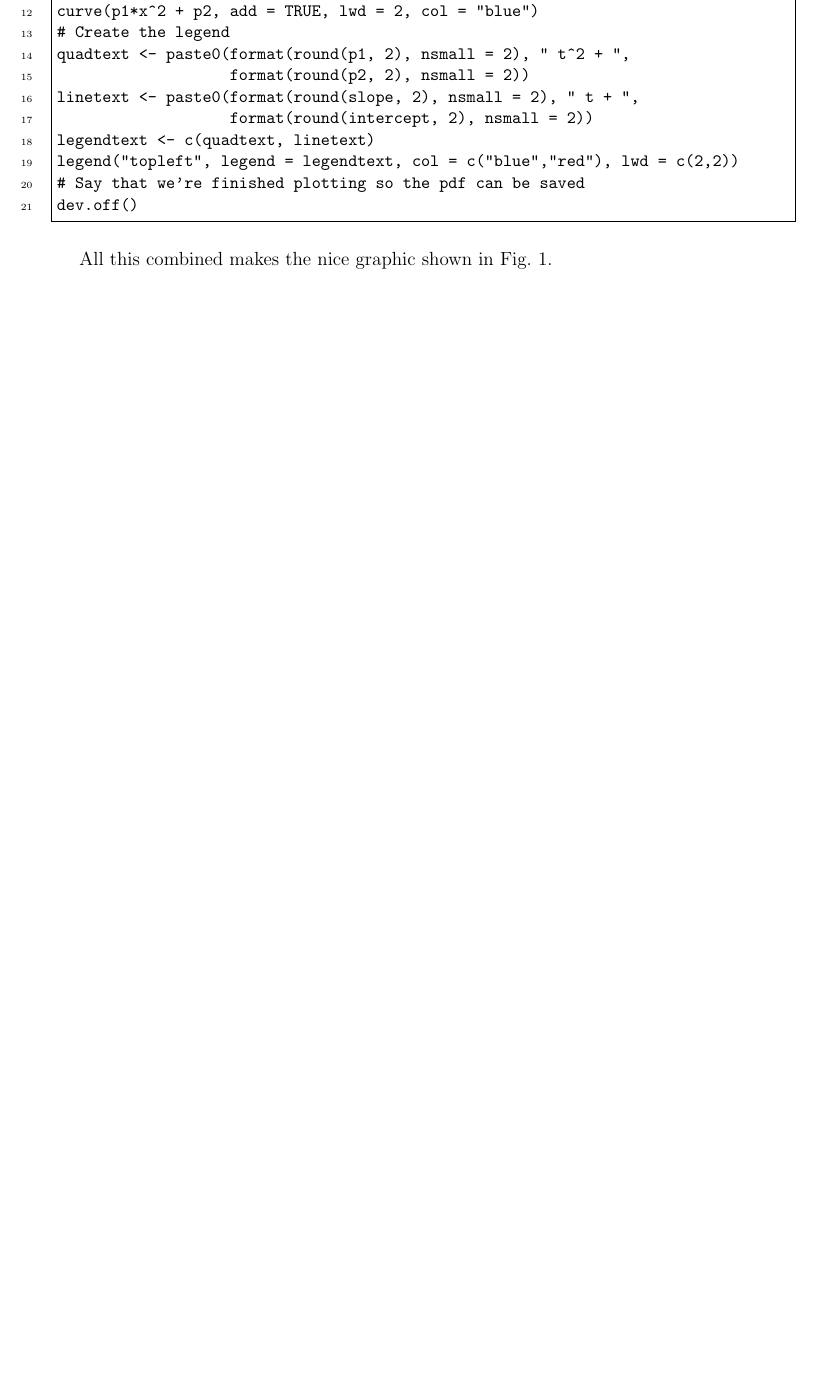
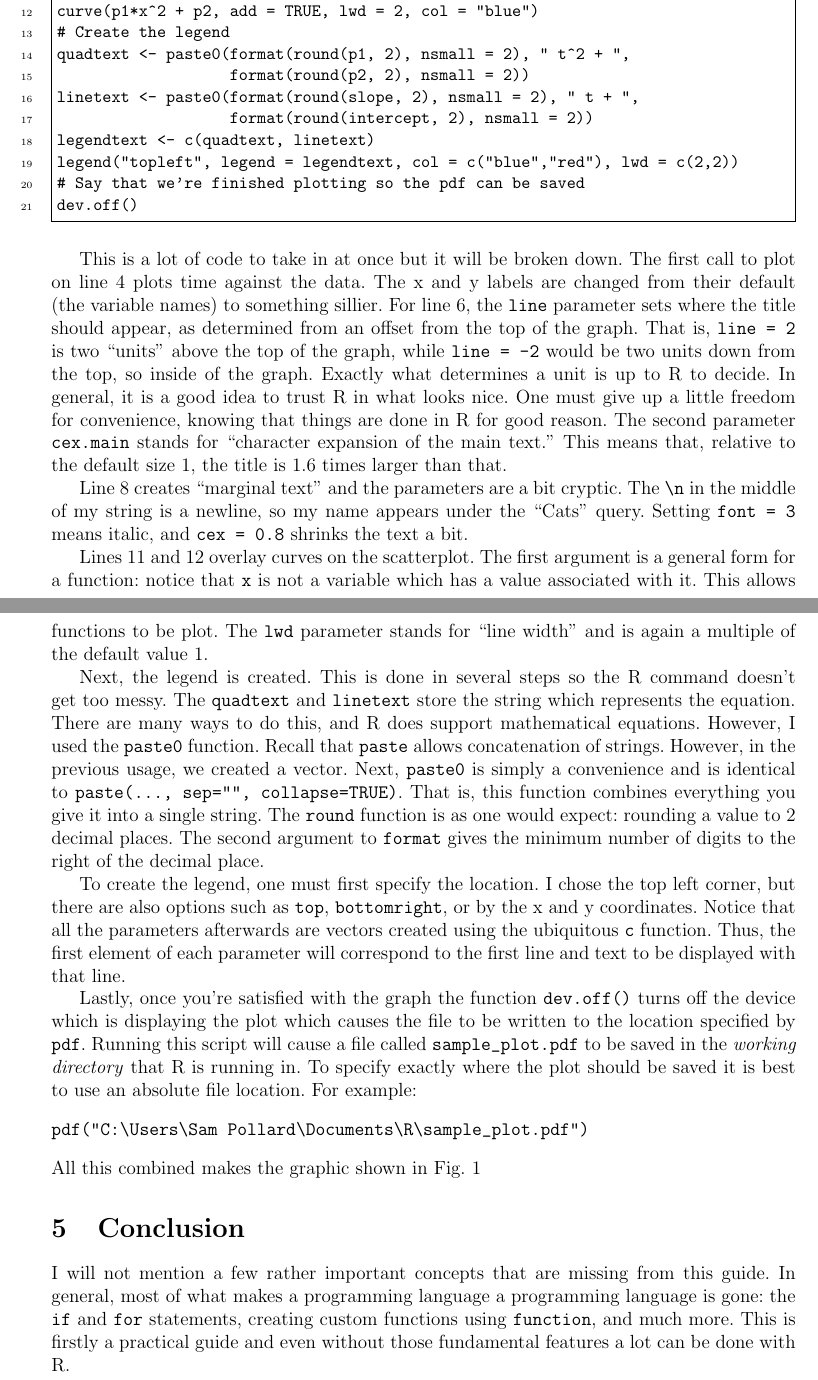
Before and after one commit to sampollard/learn, a LaTeX document (learnR/learnR.tex): part of page 9 of 11 before the commit and two parts of pages 9 and 10 of 12 after it, the two joined at a grey line, cut so that both start at the same text, the shorter picture padded with empty space. Compiled offline with pdfLaTeX.

Commit message:
At a stable point. Added conclusion. Explained the complex plotting and textual functions. Added pdf.

```diff
--- a/learnR/learnR.tex
+++ b/learnR/learnR.tex
@@ -317,14 +317,34 @@ legend("topleft", legend = legendtext, col = c("blue","red"), lwd = c(2,2))
 dev.off()
 \end{Verbatim}
 
-All this combined makes the nice graphic shown in Fig. 1.
+This is a lot of code to take in at once but it will be broken down. The first call to plot on line 4 plots time against the data. The x and y labels are changed from their default (the variable names) to something sillier. For line 6, the \verb|line| parameter sets where the title should appear, as determined from an offset from the top of the graph. That is, \verb|line = 2| is two ``units'' above the top of the graph, while \verb|line = -2| would be two units down from the top, so inside of the graph. Exactly what determines a unit is up to R to decide. In general, it is a good idea to trust R in what looks nice. One must give up a little freedom for convenience, knowing that things are done in R for good reason. The second parameter \verb|cex.main| stands for ``character expansion of the main text.'' This means that, relative to the default size 1, the title is 1.6 times larger than that.
+
+Line 8 creates ``marginal text'' and the parameters are a bit cryptic. The \verb|\n| in the middle of my string is a newline, so my name appears under the ``Cats'' query. Setting \verb|font = 3| means italic, and \verb|cex = 0.8| shrinks the text a bit.
+
+Lines 11 and 12 overlay curves on the scatterplot. The first argument is a general form for a function: notice that \verb|x| is not a variable which has a value associated with it. This allows functions to be plot. The \verb|lwd| parameter stands for ``line width'' and is again a multiple of the default value 1.
+
+Next, the legend is created. This is done in several steps so the R command doesn't get too messy. The \verb|quadtext| and \verb|linetext| store the string which represents the equation. There are many ways to do this, and R does support mathematical equations. However, I used the \verb|paste0| function. Recall that \verb|paste| allows concatenation of strings. However, in the previous usage, we created a vector. Next, \verb|paste0| is simply a convenience and is identical to \verb|paste(..., sep="", collapse=TRUE)|. That is, this function combines everything you give it into a single string. The \verb|round| function is as one would expect: rounding a value to 2 decimal places. The second argument to \verb|format| gives the minimum number of digits to the right of the decimal place.
+
+To create the legend, one must first specify the location. I chose the top left corner, but there are also options such as \verb|top|, \verb|bottomright|, or by the x and y coordinates. Notice that all the parameters afterwards are vectors created using the ubiquitous \verb|c| function. Thus, the first element of each parameter will correspond to the first line and text to be displayed with that line.
+
+Lastly, once you're satisfied with the graph the function \verb|dev.off()| turns off the device which is displaying the plot which causes the file to be written to the location specified by \verb|pdf|. Running this script will cause a file called \verb|sample_plot.pdf| to be saved in the \emph{working directory} that R is running in. To specify exactly where the plot should be saved it is best to use an absolute file location. For example:
+\begin{verbatim}
+pdf("C:\Users\Sam Pollard\Documents\R\sample_plot.pdf")
+\end{verbatim}
+All this combined makes the graphic shown in Fig. 1
 
 \begin{figure}[h]
 \centering
 \includegraphics[scale=0.7]{sample_plot}
 \end{figure}
+
+% One final function which I will describe is the \verb|par| function. This both allows setting and saving of graphing parameters. These are passed into par like any other function argument, and typing \verb|oldpar <- par()| stores the current parameters for saving later and to restore them one would type \verb|par(oldpar)|. Typing \verb|?par| is both an enlightening and intimidating experience. There is page after page of options. Fortunately, many of these options generalize to other plotting functions. For exampke, you'll notice that I used \verb|col| in the \verb|legend| function. This is can be used to specify colors of many different parameters in \verb|plot|.
+
 % Other functions: axes
-% TODO: Plot the R values, insert date in the corner, explain all the crazy code I just did.
+% Maybe add later: date in the corner, explain all the crazy code I just did.
+
+\section{Conclusion}
+I will not mention a few rather important concepts that are missing from this guide. In general, most of what makes a programming language a programming language is gone: the \verb|if| and \verb|for| statements, creating custom functions using \verb|function|, and much more. This is firstly a practical guide and even without those fundamental features a lot can be done with R.
 
 \vfill
 \section{Resources}
```
Also changed, not shown: learnR/learnR.pdf, learnR/sample_plot.pdf, learnR/sample_plot.png (added), learnR/learnR.tex (26 more changed lines).
